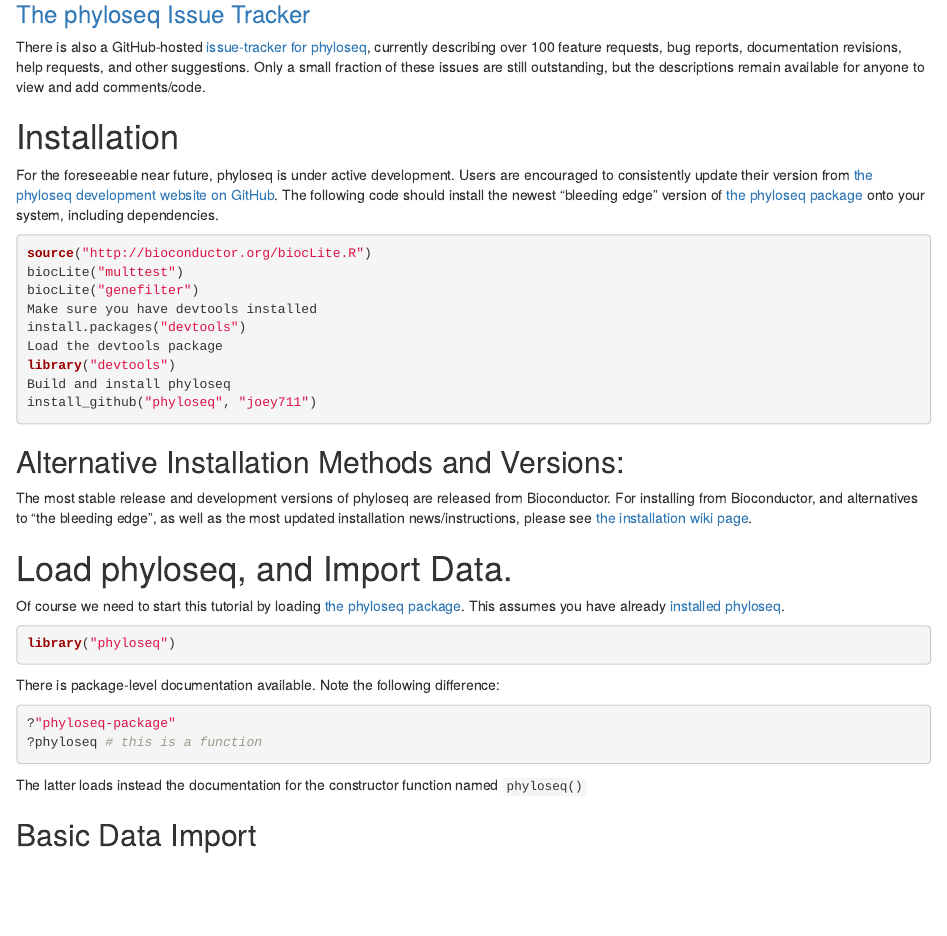
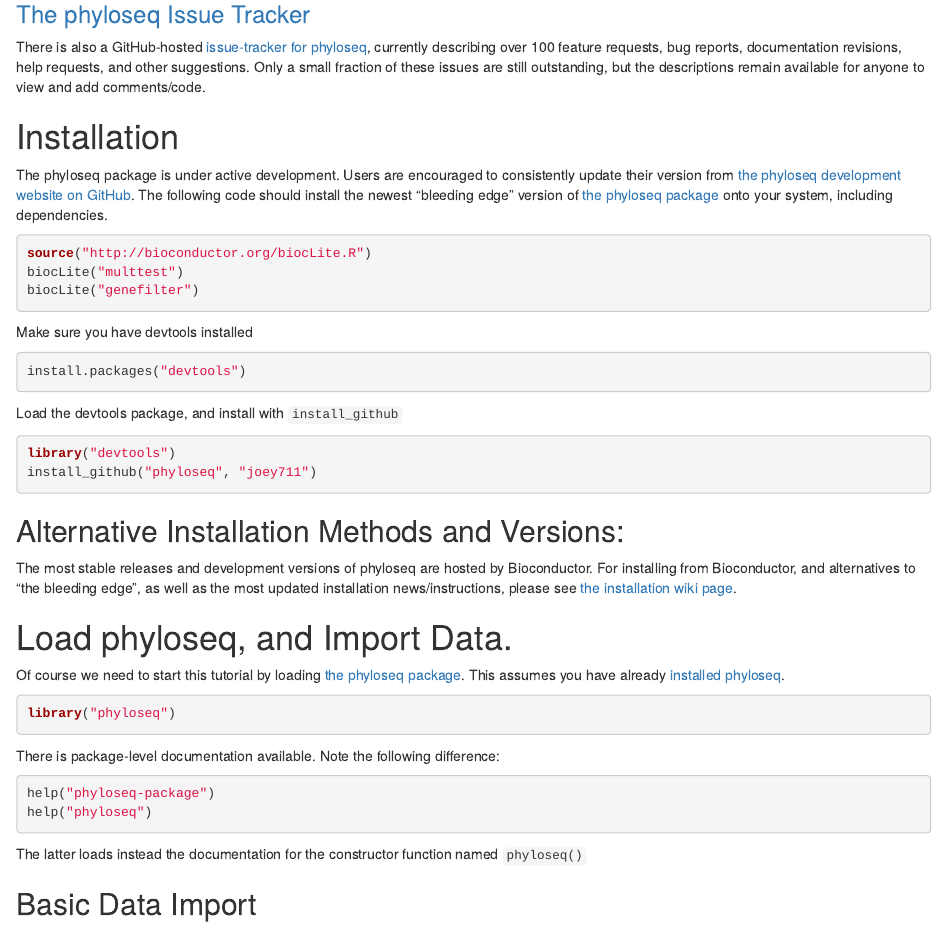
Before and after one commit to joey711/phyloseq-demo, an R Markdown document (phyloseq-demo.Rmd): the page in a window 1100 px wide, from 650 px down. Rendered offline with R 4.5, knitr and Pandoc, with nearby package versions; some code elsewhere in the file could not run offline; a font, style sheet, LaTeX package, included part or bibliography that could not be used is replaced or left out.

Commit message:
Some updates

````diff
--- a/phyloseq-demo.Rmd
+++ b/phyloseq-demo.Rmd
@@ -35,22 +35,25 @@
 
 
 # Installation
-For the foreseeable near future, phyloseq is under active development. Users are encouraged to consistently update their version from [the phyloseq development website on GitHub](http://joey711.github.com/phyloseq/). The following code should install the newest "bleeding edge" version of [the phyloseq package](http://joey711.github.com/phyloseq/) onto your system, including dependencies.
+The phyloseq package is under active development. Users are encouraged to consistently update their version from [the phyloseq development website on GitHub](http://joey711.github.com/phyloseq/). The following code should install the newest "bleeding edge" version of [the phyloseq package](http://joey711.github.com/phyloseq/) onto your system, including dependencies.
 
-```{r installation, eval=FALSE}
+```{r installation1, eval=FALSE}
 source("http://bioconductor.org/biocLite.R")
 biocLite("multtest")
 biocLite("genefilter")
+```
 Make sure you have devtools installed
+```{r installation2, eval=FALSE}
 install.packages("devtools")
-Load the devtools package
+```
+Load the devtools package, and install with `install_github`
+```{r installation3, eval=FALSE}
 library("devtools")
-Build and install phyloseq
 install_github("phyloseq", "joey711")
 ```
 
 ## Alternative Installation Methods and Versions:
-The most stable release and development versions of phyloseq are released from Bioconductor. For installing from Bioconductor, and alternatives to "the bleeding edge", as well as the most updated installation news/instructions, please see [the installation wiki page](https://github.com/joey711/phyloseq/wiki/Installation).
+The most stable releases and development versions of phyloseq are hosted by Bioconductor. For installing from Bioconductor, and alternatives to "the bleeding edge", as well as the most updated installation news/instructions, please see [the installation wiki page](https://github.com/joey711/phyloseq/wiki/Installation).
 
 
 #  Load phyloseq, and Import Data.
@@ -61,8 +64,8 @@
 
 There is package-level documentation available. Note the following difference:
 ```{r, eval=FALSE}
-?"phyloseq-package"
-?phyloseq # this is a function
+help("phyloseq-package")
+help("phyloseq")
 ```
 The latter loads instead the documentation for the constructor function named `phyloseq()`
 
````
Also changed, not shown: figure/gapstat-inphyloseq-example.png, figure/plot-heatmap-NMDS-bray.png, figure/plotnetwork-GPsamples.png, figure/plotnetwork-entsamples.png, figure/plotnetwork-otus.png, figure/unnamed-chunk-18.png, figure/unnamed-chunk-19.png, figure/unnamed-chunk-20.png, figure/unnamed-chunk-21.png, figure/unnamed-chunk-27.png, figure/unnamed-chunk-28.png, figure/unnamed-chunk-35.png, figure/unnamed-chunk-36.png, figure/unnamed-chunk-39.png, 7 more files.
